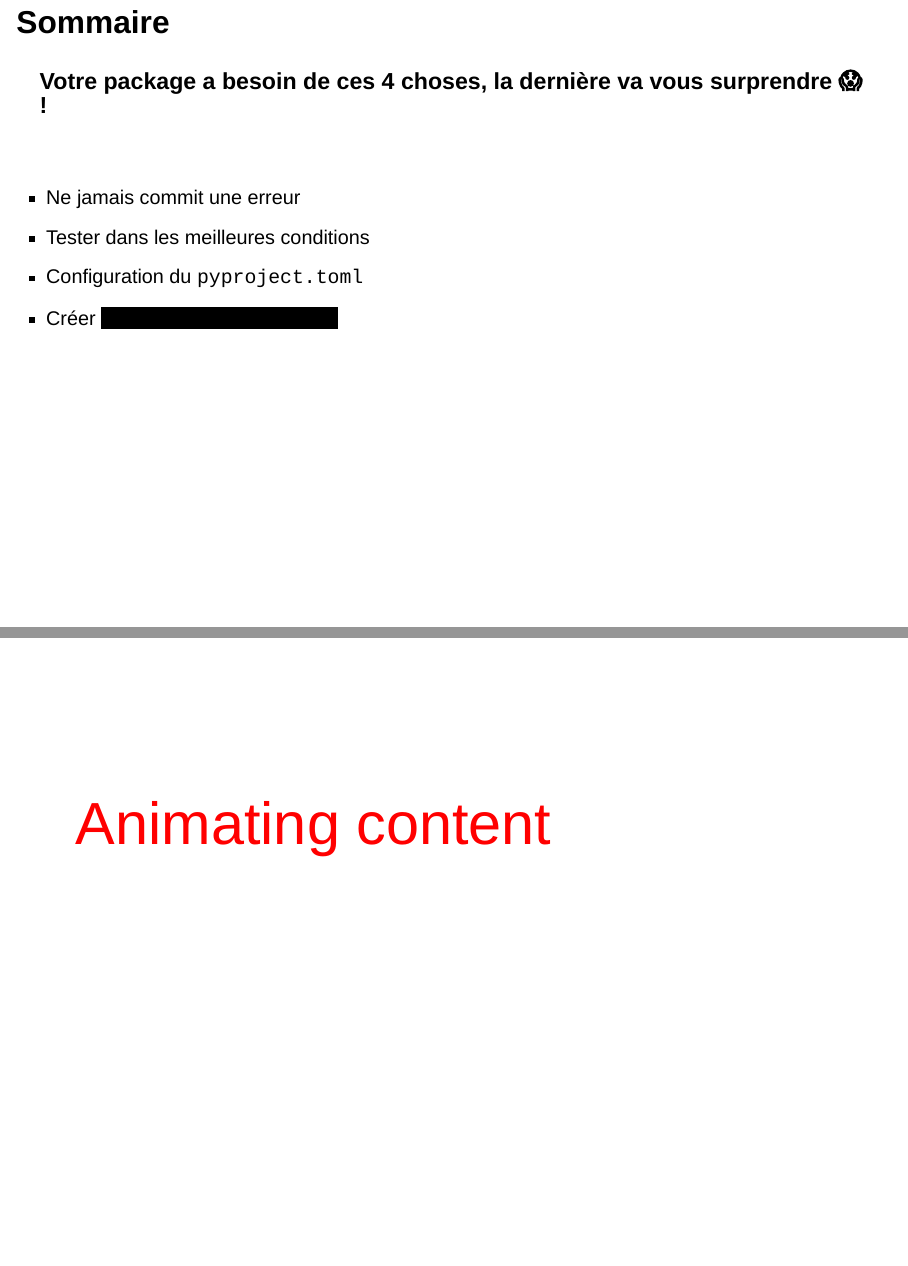
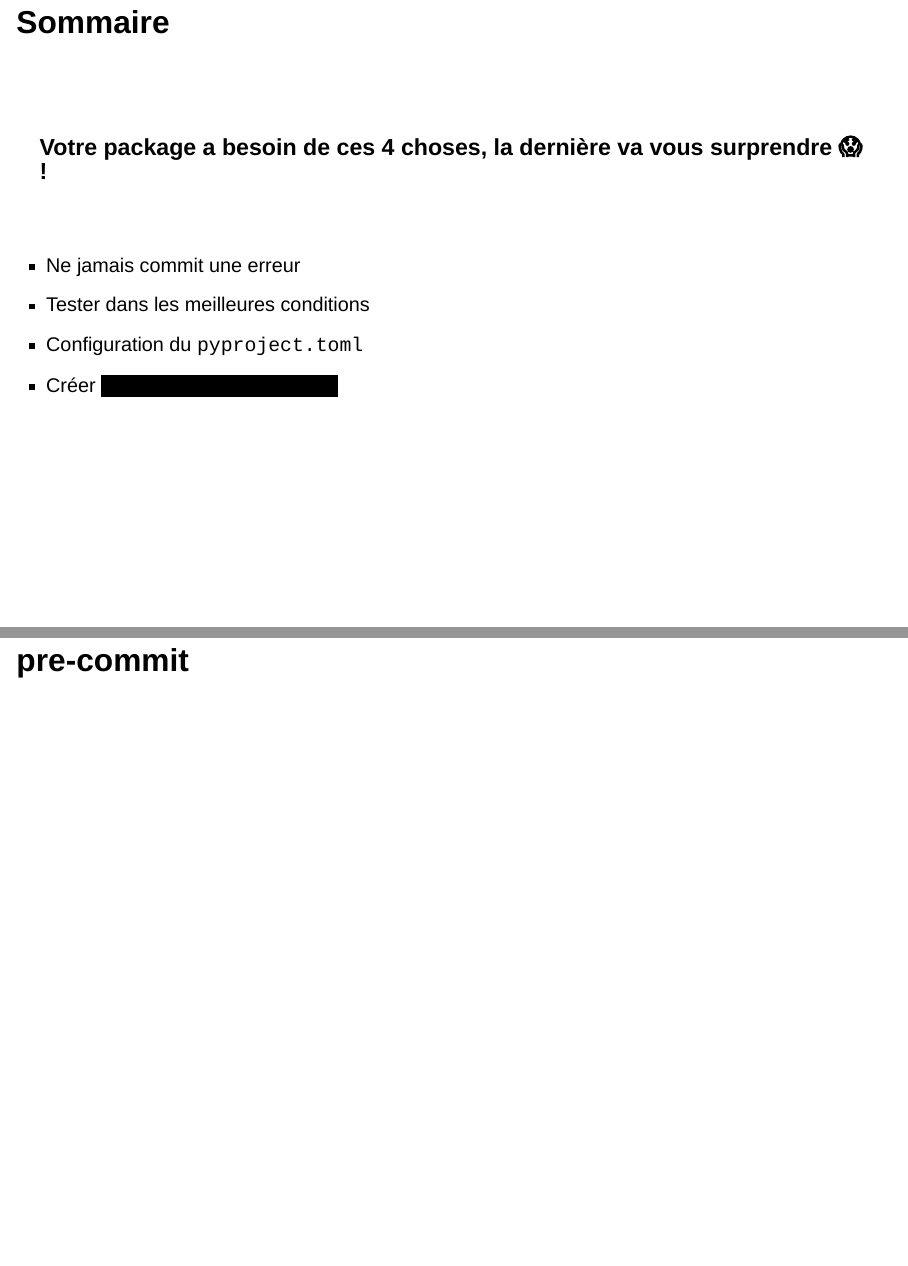
Before and after one commit to JosephBARBIERDARNAL/talk, a Quarto document (src/pycon2025/index.qmd): pages 6 and 16 of 16 before the commit and pages 6 and 15 of 17 after it, joined at a grey line. Rendered offline with R 4.5, knitr and Pandoc in place of Quarto, with nearby package versions; drawn as Slidy slides in place of the format the file asks for.

Commit message:
hello pycon!!

```diff
--- a/src/pycon2025/index.qmd
+++ b/src/pycon2025/index.qmd
@@ -96,6 +96,9 @@ Facilement **distribuable** et donc **reutilisable** !
 
 
 ## Sommaire
+
+<br>
+<br>
 
 ### Votre package a besoin de ces 4 choses, <b>la dernière va vous surprendre 😱</b> !
 
```
Also changed, not shown: src/pycon2025/index.qmd (3 more changed lines).
